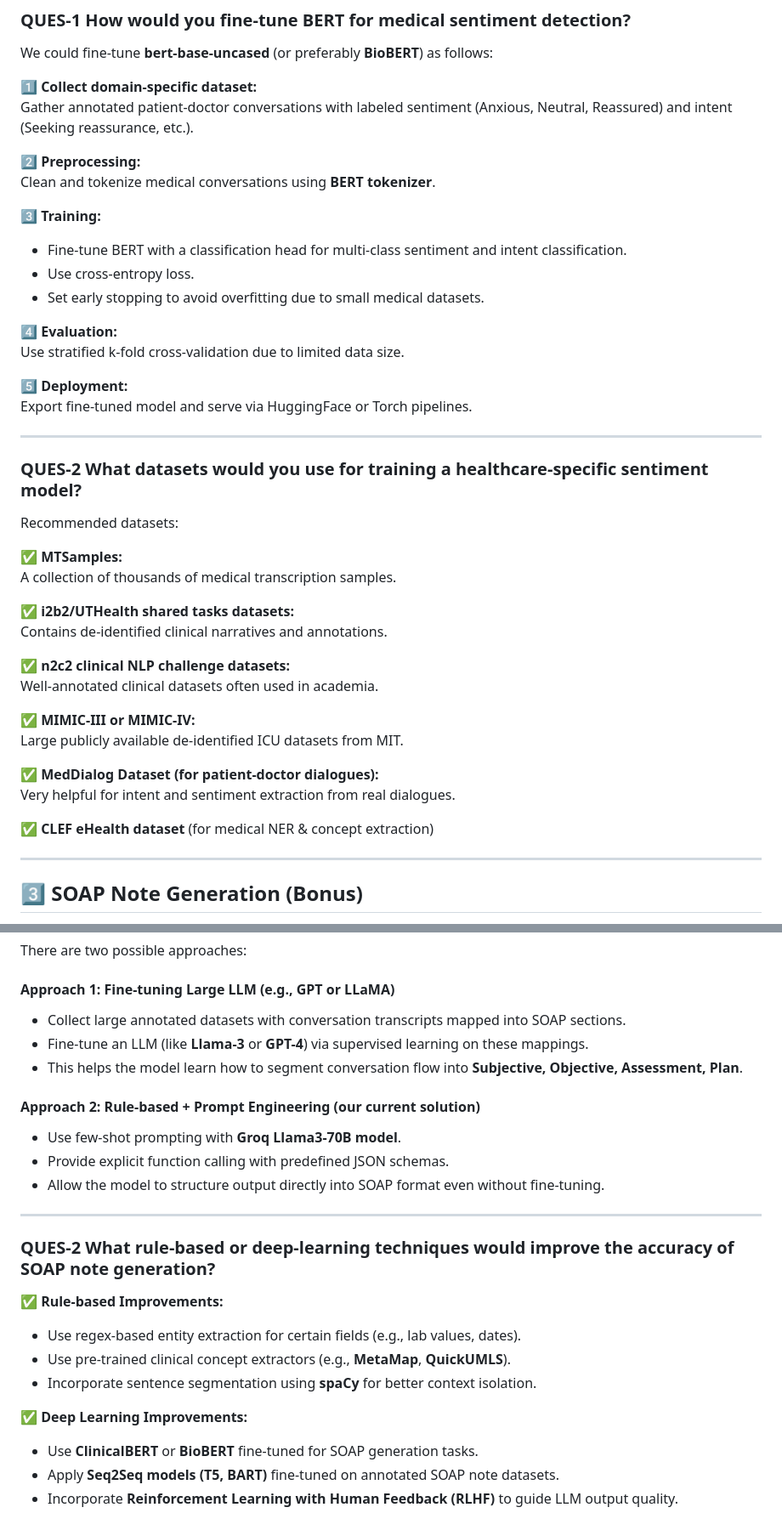
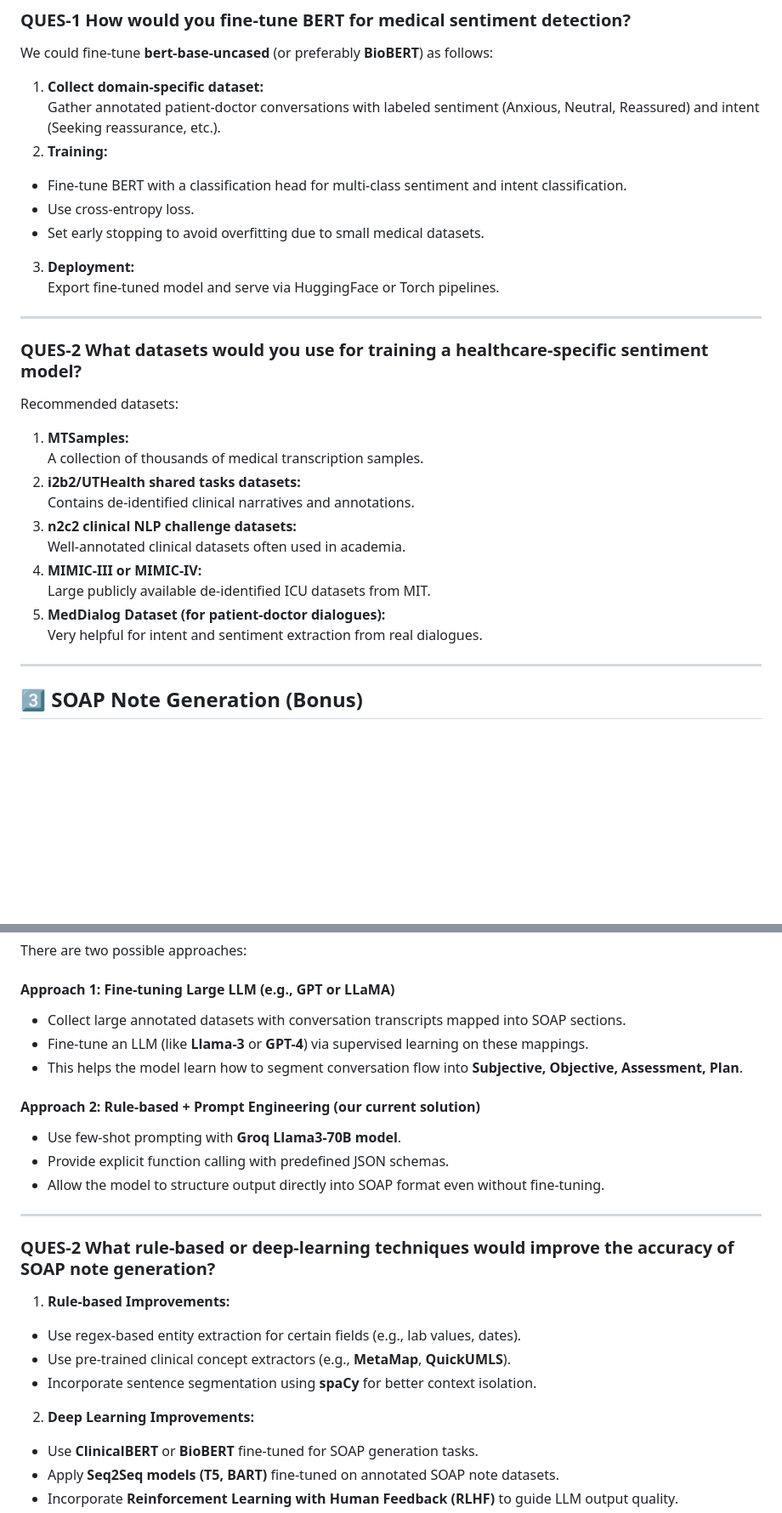
Before and after one commit to RamandeepSinghMakkar/medical, a Markdown page: README.md, 2 parts joined by grey strips. Shown: that part at 85% size. Rendered like a GitHub page; blank space fills up the shorter version.

```diff
--- a/README.md
+++ b/README.md
@@ -78,21 +73,13 @@ In this project, we used:
 
 We could fine-tune **bert-base-uncased** (or preferably **BioBERT**) as follows:
 
-1️⃣ **Collect domain-specific dataset:**
+1) **Collect domain-specific dataset:**
 Gather annotated patient-doctor conversations with labeled sentiment (Anxious, Neutral, Reassured) and intent (Seeking reassurance, etc.).
-
-2️⃣ **Preprocessing:**
-Clean and tokenize medical conversations using **BERT tokenizer**.
-
-3️⃣ **Training:**
+2) **Training:**
 - Fine-tune BERT with a classification head for multi-class sentiment and intent classification.
 - Use cross-entropy loss.
 - Set early stopping to avoid overfitting due to small medical datasets.
-
-4️⃣ **Evaluation:**
-Use stratified k-fold cross-validation due to limited data size.
-
-5️⃣ **Deployment:**
+3) **Deployment:**
 Export fine-tuned model and serve via HuggingFace or Torch pipelines.
 
 ---
@@ -101,22 +88,16 @@ Export fine-tuned model and serve via HuggingFace or Torch pipelines.
 
 Recommended datasets:
 
-✅ **MTSamples:**
+1) **MTSamples:**
 A collection of thousands of medical transcription samples.
-
-✅ **i2b2/UTHealth shared tasks datasets:**
+2) **i2b2/UTHealth shared tasks datasets:**
 Contains de-identified clinical narratives and annotations.
-
-✅ **n2c2 clinical NLP challenge datasets:**
+3) **n2c2 clinical NLP challenge datasets:**
 Well-annotated clinical datasets often used in academia.
-
-✅ **MIMIC-III or MIMIC-IV:**
+4) **MIMIC-III or MIMIC-IV:**
 Large publicly available de-identified ICU datasets from MIT.
-
-✅ **MedDialog Dataset (for patient-doctor dialogues):**
+5) **MedDialog Dataset (for patient-doctor dialogues):**
 Very helpful for intent and sentiment extraction from real dialogues.
-
-✅ **CLEF eHealth dataset** (for medical NER & concept extraction)
 
 ---
 
@@ -148,13 +129,11 @@ Doctor – You're welcome. Take care.
 There are two possible approaches:
 
 #### **Approach 1: Fine-tuning Large LLM (e.g., GPT or LLaMA)**
-
 - Collect large annotated datasets with conversation transcripts mapped into SOAP sections.
 - Fine-tune an LLM (like **Llama-3** or **GPT-4**) via supervised learning on these mappings.
 - This helps the model learn how to segment conversation flow into **Subjective, Objective, Assessment, Plan**.
 
 #### **Approach 2: Rule-based + Prompt Engineering (our current solution)**
-
 - Use few-shot prompting with **Groq Llama3-70B model**.
 - Provide explicit function calling with predefined JSON schemas.
 - Allow the model to structure output directly into SOAP format even without fine-tuning.
@@ -163,14 +142,12 @@ There are two possible approaches:
 
 ### QUES-2 **What rule-based or deep-learning techniques would improve the accuracy of SOAP note generation?**
 
-✅ **Rule-based Improvements:**
-
+1) **Rule-based Improvements:**
 - Use regex-based entity extraction for certain fields (e.g., lab values, dates).
 - Use pre-trained clinical concept extractors (e.g., **MetaMap**, **QuickUMLS**).
 - Incorporate sentence segmentation using **spaCy** for better context isolation.
 
-✅ **Deep Learning Improvements:**
-
+2) **Deep Learning Improvements:**
 - Use **ClinicalBERT** or **BioBERT** fine-tuned for SOAP generation tasks.
 - Apply **Seq2Seq models (T5, BART)** fine-tuned on annotated SOAP note datasets.
 - Incorporate **Reinforcement Learning with Human Feedback (RLHF)** to guide LLM output quality.
```
Also changed, not shown: other parts of README.md (+7 -12 lines).
